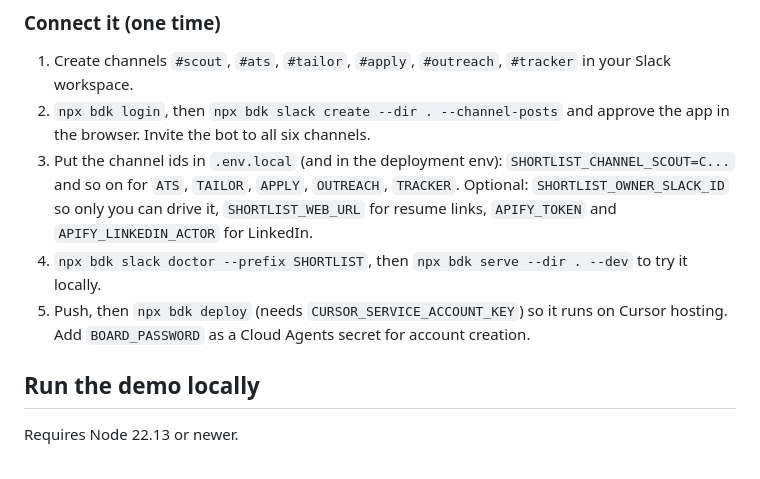
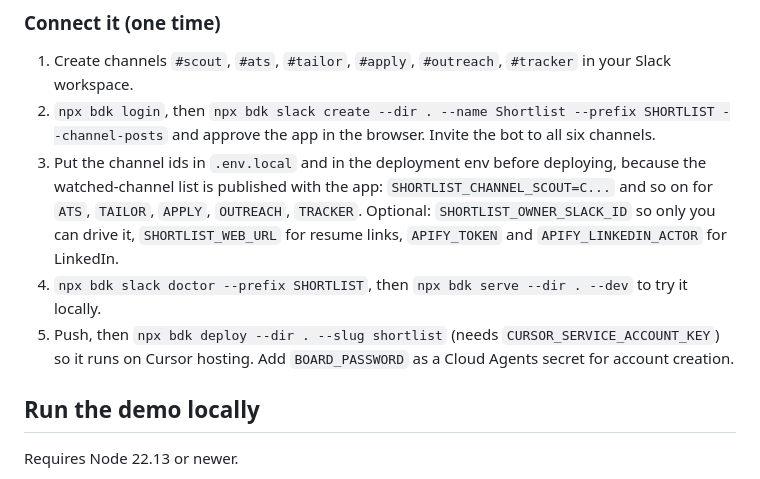
Before and after one commit to vikasrkarjigi/job-automation, a Markdown page: README.md, the part around the change. Rendered like a GitHub page.

Commit message:
Use the SHORTLIST token prefix and a fixed deploy slug in the setup steps
Co-authored-by: vkarjigi <vkarjigi@hawk.illinoistech.edu>

```diff
--- a/README.md
+++ b/README.md
@@ -38,10 +38,10 @@ How it is built (`bot/`, using `@cursor/bdk`):
 ### Connect it (one time)
 
 1. Create channels `#scout`, `#ats`, `#tailor`, `#apply`, `#outreach`, `#tracker` in your Slack workspace.
-2. `npx bdk login`, then `npx bdk slack create --dir . --channel-posts` and approve the app in the browser. Invite the bot to all six channels.
-3. Put the channel ids in `.env.local` (and in the deployment env): `SHORTLIST_CHANNEL_SCOUT=C...` and so on for `ATS`, `TAILOR`, `APPLY`, `OUTREACH`, `TRACKER`. Optional: `SHORTLIST_OWNER_SLACK_ID` so only you can drive it, `SHORTLIST_WEB_URL` for resume links, `APIFY_TOKEN` and `APIFY_LINKEDIN_ACTOR` for LinkedIn.
+2. `npx bdk login`, then `npx bdk slack create --dir . --name Shortlist --prefix SHORTLIST --channel-posts` and approve the app in the browser. Invite the bot to all six channels.
+3. Put the channel ids in `.env.local` and in the deployment env before deploying, because the watched-channel list is published with the app: `SHORTLIST_CHANNEL_SCOUT=C...` and so on for `ATS`, `TAILOR`, `APPLY`, `OUTREACH`, `TRACKER`. Optional: `SHORTLIST_OWNER_SLACK_ID` so only you can drive it, `SHORTLIST_WEB_URL` for resume links, `APIFY_TOKEN` and `APIFY_LINKEDIN_ACTOR` for LinkedIn.
 4. `npx bdk slack doctor --prefix SHORTLIST`, then `npx bdk serve --dir . --dev` to try it locally.
-5. Push, then `npx bdk deploy` (needs `CURSOR_SERVICE_ACCOUNT_KEY`) so it runs on Cursor hosting. Add `BOARD_PASSWORD` as a Cloud Agents secret for account creation.
+5. Push, then `npx bdk deploy --dir . --slug shortlist` (needs `CURSOR_SERVICE_ACCOUNT_KEY`) so it runs on Cursor hosting. Add `BOARD_PASSWORD` as a Cloud Agents secret for account creation.
 
 ## Run the demo locally
 
```
